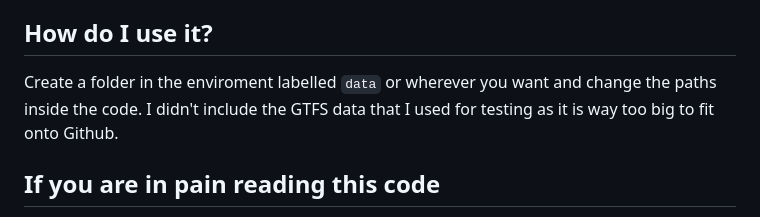
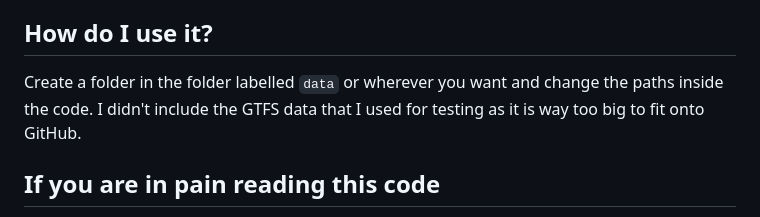
Before and after one commit to JettM9104/GTFS-Parser, a Markdown page: README.md, the part around the change. Rendered like a GitHub page.

```diff
--- a/README.md
+++ b/README.md
@@ -3,7 +3,7 @@
 This code is programmed in **C++** and is one big file in `main.cpp` and is used to parse general *GTFS Static Data*.
 
 ## How do I use it?
-Create a folder in the enviroment labelled `data` or wherever you want and change the paths inside the code. I didn't include the GTFS data that I used for testing as it is way too big to fit onto Github.
+Create a folder in the folder labelled `data` or wherever you want and change the paths inside the code. I didn't include the GTFS data that I used for testing as it is way too big to fit onto GitHub.
 
 ## If you are in pain reading this code
 If you are in pain reading this code just copy it and improve it. I don't care about licencing; Just do whatever you want with it. Go wild. (read [`licence.md`](licence.md))
```
